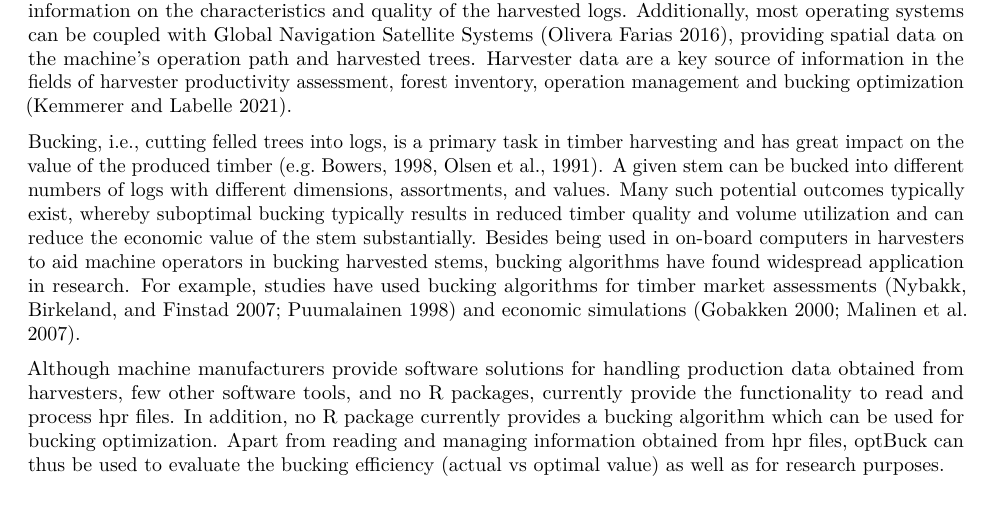
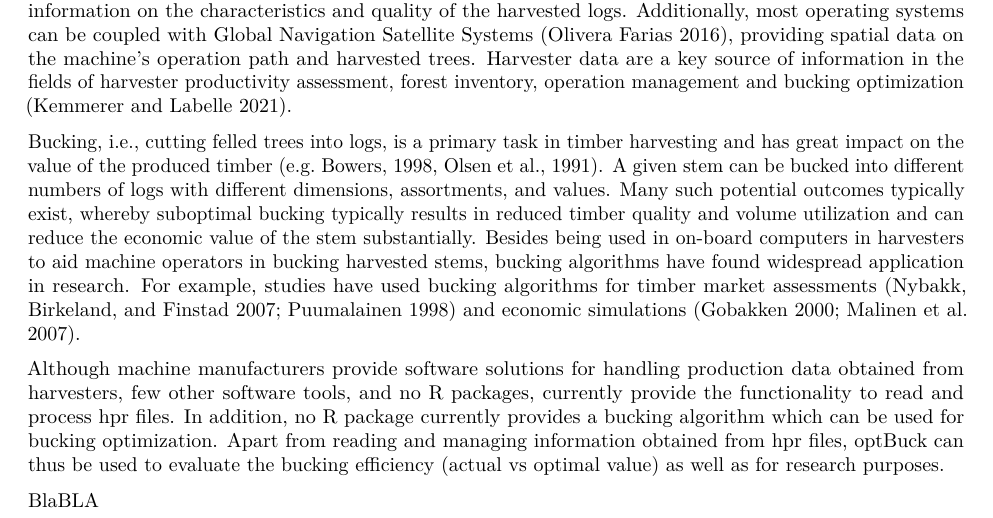
Before and after one commit to SmartForest-no/optBuck, an R Markdown document (paper.Rmd): part of page 1 of 3, cut so that both start at the same text. Rendered offline with R 4.5, knitr and Pandoc, then LaTeX, with nearby package versions; some code elsewhere in the file could not run offline; common packages that the code uses without loading them are loaded.

Commit message:
Update paper.Rmd

```diff
--- a/paper.Rmd
+++ b/paper.Rmd
@@ -30,6 +30,8 @@ Single-grip harvesters record large amounts of standardised production data duri
 Bucking, i.e., cutting felled trees into logs, is a primary task in timber harvesting and has great impact on the value of the produced timber (e.g. Bowers, 1998, Olsen et al., 1991). A given stem can be bucked into different numbers of logs with different dimensions, assortments, and values. Many such potential outcomes typically exist, whereby suboptimal bucking typically results in reduced timber quality and volume utilization and can reduce the economic value of the stem substantially. Besides being used in on-board computers in harvesters to aid machine operators in bucking harvested stems, bucking algorithms have found widespread application in research. For example, studies have used bucking algorithms for timber market assessments [@nybakk2007bucking; @puumalainen1998optimal] and economic simulations [@gobakken2000effect; @malinen2007comparing].
 
 Although machine manufacturers provide software solutions for handling production data obtained from harvesters, few other software tools, and no R packages, currently provide the functionality to read and process hpr files. In addition, no R package currently provides a bucking algorithm which can be used for bucking optimization. Apart from reading and managing information obtained from hpr files, optBuck can thus be used to evaluate the bucking efficiency (actual vs optimal value) as well as for research purposes.
+
+BlaBLA
 
 # Example features
 
```
